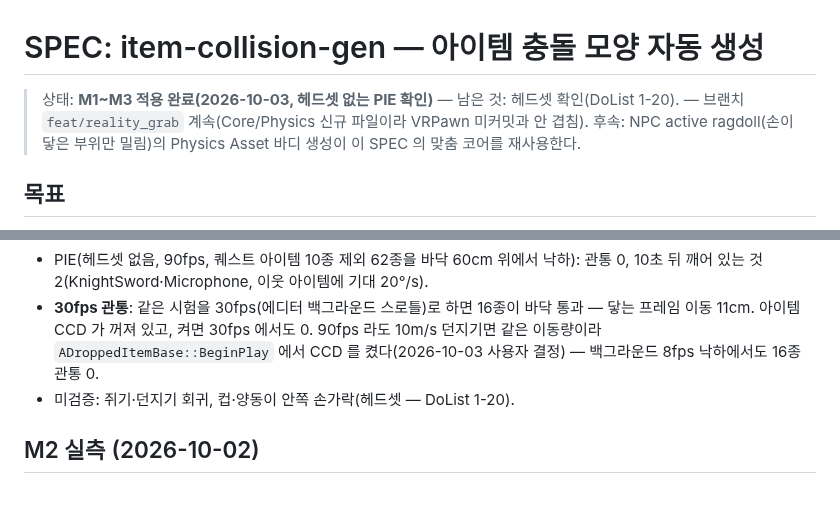
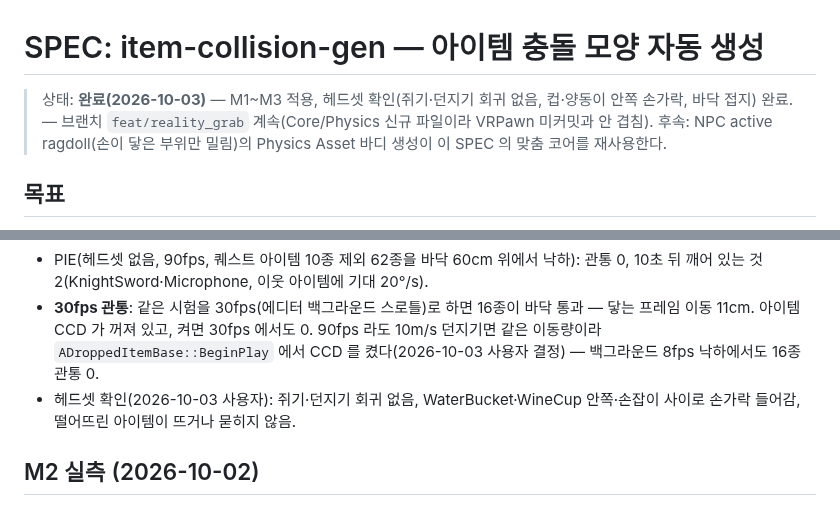
Before and after one commit to jukanmi/UE5-MCP-VR-Orchestrator, a Markdown page: docs/SPEC_item_collision_gen.md, 2 parts joined by grey strips. Drawn GitHub-style.

```diff
--- a/docs/SPEC_item_collision_gen.md
+++ b/docs/SPEC_item_collision_gen.md
@@ -1,6 +1,6 @@
 # SPEC: item-collision-gen — 아이템 충돌 모양 자동 생성
 
-> 상태: **M1~M3 적용 완료(2026-10-03, 헤드셋 없는 PIE 확인)** — 남은 것: 헤드셋 확인(DoList 1-20). — 브랜치 `feat/reality_grab` 계속(Core/Physics 신규 파일이라 VRPawn 미커밋과 안 겹침).
+> 상태: **완료(2026-10-03)** — M1~M3 적용, 헤드셋 확인(쥐기·던지기 회귀 없음, 컵·양동이 안쪽 손가락, 바닥 접지) 완료. — 브랜치 `feat/reality_grab` 계속(Core/Physics 신규 파일이라 VRPawn 미커밋과 안 겹침).
 > 후속: NPC active ragdoll(손이 닿은 부위만 밀림)의 Physics Asset 바디 생성이 이 SPEC 의 맞춤 코어를 재사용한다.
 
 ## 목표
@@ -71,7 +71,7 @@
 - 속 비움(위→아래 라인트레이스 깊이 / 높이): WaterBucket 0.78~0.87(옛 수동 20헐 0.91), WineCup 0.26~0.39(잔 부분), HerbBasket 0.15~0.85.
 - PIE(헤드셋 없음, 90fps, 퀘스트 아이템 10종 제외 62종을 바닥 60cm 위에서 낙하): 관통 0, 10초 뒤 깨어 있는 것 2(KnightSword·Microphone, 이웃 아이템에 기대 20°/s).
 - **30fps 관통**: 같은 시험을 30fps(에디터 백그라운드 스로틀)로 하면 16종이 바닥 통과 — 닿는 프레임 이동 11cm. 아이템 CCD 가 꺼져 있고, 켜면 30fps 에서도 0. 90fps 라도 10m/s 던지기면 같은 이동량이라 `ADroppedItemBase::BeginPlay` 에서 CCD 를 켰다(2026-10-03 사용자 결정) — 백그라운드 8fps 낙하에서도 16종 관통 0.
-- 미검증: 쥐기·던지기 회귀, 컵·양동이 안쪽 손가락(헤드셋 — DoList 1-20).
+- 헤드셋 확인(2026-10-03 사용자): 쥐기·던지기 회귀 없음, WaterBucket·WineCup 안쪽·손잡이 사이로 손가락 들어감, 떨어뜨린 아이템이 뜨거나 묻히지 않음.
 
 ## M2 실측 (2026-10-02)
 
```
Also changed, not shown: docs/DoList.md (+0 -5 lines), docs/memo.md (+1 -2 lines).
